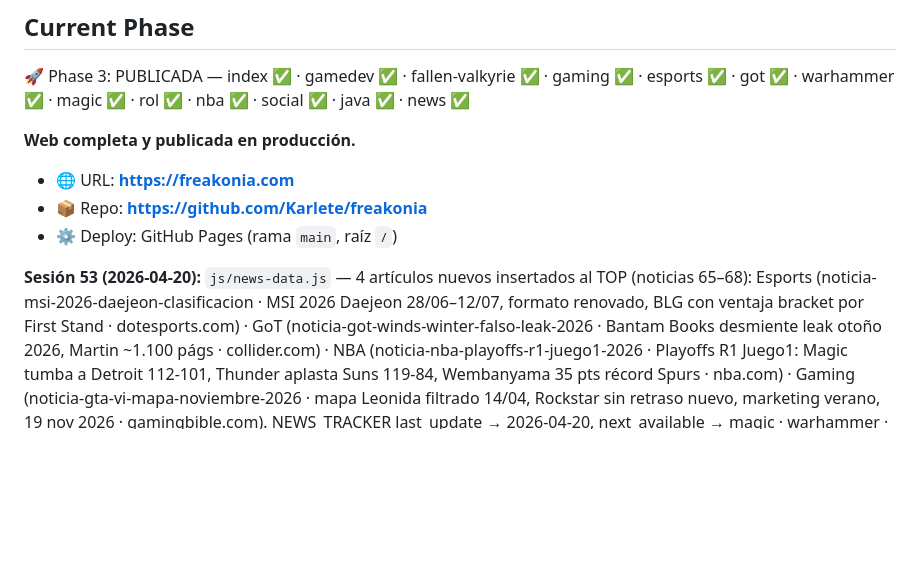
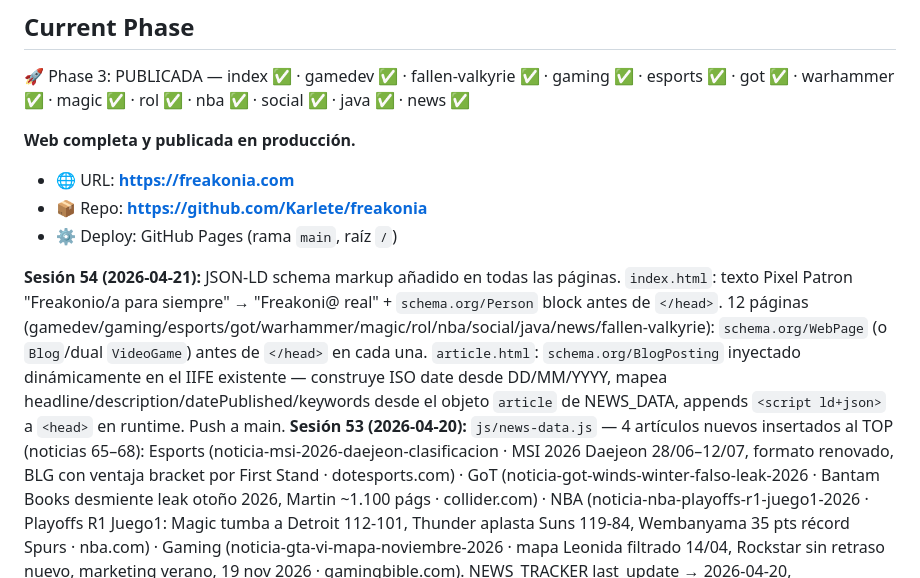
Before and after one commit to Karlete/freakonia, a Markdown page: estado.md, the part around one of its changes. Rendered like a GitHub page; blank space fills up the shorter version.

```diff
--- a/estado.md
+++ b/estado.md
@@ -221,6 +221,7 @@ Estos están declarados dentro del `<style>` de cada página y son propios de ca
 - 📦 Repo: **https://github.com/Karlete/freakonia**
 - ⚙️ Deploy: GitHub Pages (rama `main`, raíz `/`)
 
+**Sesión 54 (2026-04-21):** JSON-LD schema markup añadido en todas las páginas. `index.html`: texto Pixel Patron "Freakonio/a para siempre" → "Freakoni@ real" + `schema.org/Person` block antes de `</head>`. 12 páginas (gamedev/gaming/esports/got/warhammer/magic/rol/nba/social/java/news/fallen-valkyrie): `schema.org/WebPage` (o `Blog`/dual `VideoGame`) antes de `</head>` en cada una. `article.html`: `schema.org/BlogPosting` inyectado dinámicamente en el IIFE existente — construye ISO date desde DD/MM/YYYY, mapea headline/description/datePublished/keywords desde el objeto `article` de NEWS_DATA, appends `<script ld+json>` a `<head>` en runtime. Push a main.
 **Sesión 53 (2026-04-20):** `js/news-data.js` — 4 artículos nuevos insertados al TOP (noticias 65–68): Esports (noticia-msi-2026-daejeon-clasificacion · MSI 2026 Daejeon 28/06–12/07, formato renovado, BLG con ventaja bracket por First Stand · dotesports.com) · GoT (noticia-got-winds-winter-falso-leak-2026 · Bantam Books desmiente leak otoño 2026, Martin ~1.100 págs · collider.com) · NBA (noticia-nba-playoffs-r1-juego1-2026 · Playoffs R1 Juego1: Magic tumba a Detroit 112-101, Thunder aplasta Suns 119-84, Wembanyama 35 pts récord Spurs · nba.com) · Gaming (noticia-gta-vi-mapa-noviembre-2026 · mapa Leonida filtrado 14/04, Rockstar sin retraso nuevo, marketing verano, 19 nov 2026 · gamingbible.com). NEWS_TRACKER last_update → 2026-04-20, next_available → magic · warhammer · gamedev. Push a main.
 **Sesión 52 (2026-04-14):** `js/news-data.js` — 4 artículos nuevos insertados al TOP (noticias 58–61): Esports (noticia-lec-spring-semana3-2026 · LEC Spring semana 3, VIT 5-1 lidera, GIANTX 4-0 invicto, resultados 11-13/04 · globalsportsarchive.com) · NBA (noticia-nba-playin-2026 · NBA Play-In 2026 arranca 14/04 · nba.com) · Magic (noticia-magic-secrets-strixhaven-2026 · Secrets of Strixhaven 24/04 · magic.wizards.com) · Warhammer (noticia-warhammer-old-world-adepticon-gw-2026 · Adepticon 2026 + 4 cosas que GW necesita · belloflostsouls.net). Fix noticia 61: clasificación corregida (se usaban datos LEC Versus enero-feb por error, sustituidos por datos reales LEC Spring abril). `js/youtube.js` — nuevo short `xst_ontfUyg` (7 curiosidades FFVII) al TOP. `gaming.html` — nueva sección `#ffvii-especial`: portada `FFVIIPortada.webp`, mini-reportaje historia real + historia del juego, caja de anuncio gameplay completo (3 vídeos ~9h + mods + retraducción ES); quicknav link ⚔ FINAL FANTASY VII añadido; CSS scoped. NEWS_TRACKER last_update → 2026-04-14, next_available → gamedev · got · gaming. Push a main.
 **Sesión 51 (2026-04-11):** `js/youtube.js` — fix bug autoplay: iframes ahora renderizan con `src=""` + `data-src`, y `toggleVideoEmbed` asigna `iframe.src = iframe.dataset.src` al abrir y borra `iframe.src = ''` al cerrar (detiene reproducción). Nuevo short añadido al array `SANPRIETO_VIDEOS`: `dOsnhBU5AzA` (FFVII WTF Traducción). `js/news-data.js` — 3 artículos nuevos insertados al TOP (noticias 55–57): Gaming (noticia-oblivion-remastered-gamepass-2026 · Oblivion Remastered en Game Pass Ultimate/PC el 16/04 · news.xbox.com) · GoT (noticia-hotd-s3-junio-2026-confirmado · HotD T3 junio, James Norton + Tommy Flanagan, T4 en 2028 · gamesradar.com) · Rol (noticia-dnd-villainous-options-playtest-2026 · D&D Villainous Options UA, opciones para PJs villanos · enworld.org). NEWS_TRACKER last_update → 2026-04-11, next_available → esports · nba · magic · warhammer · gamedev. Push a main.
```
Also changed, not shown: other parts of estado.md (+1 -1 lines), commit.md (+21 -0 lines).
